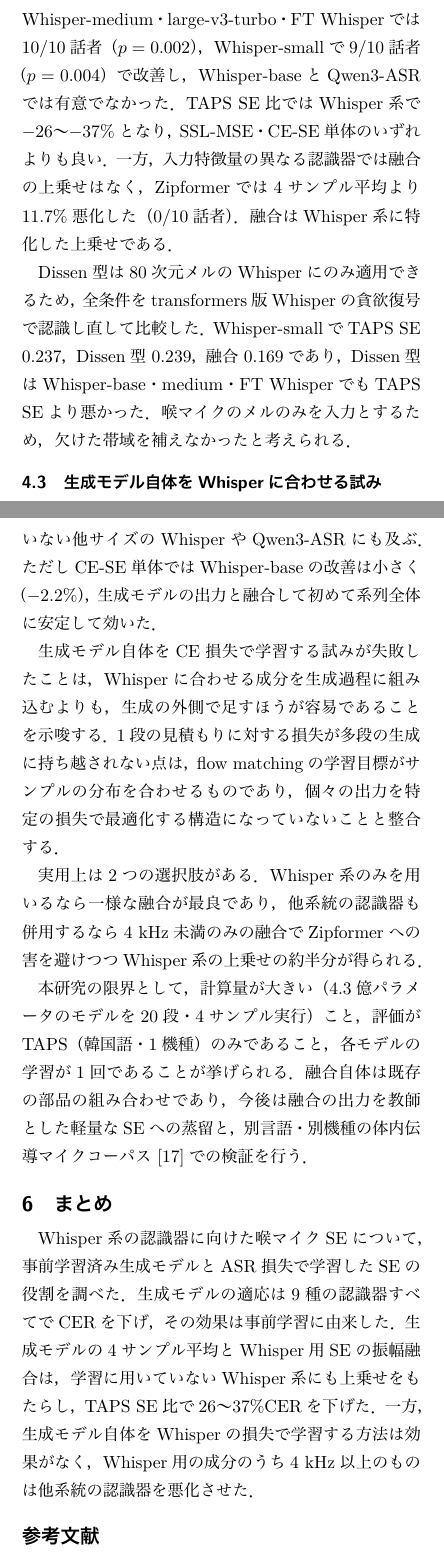
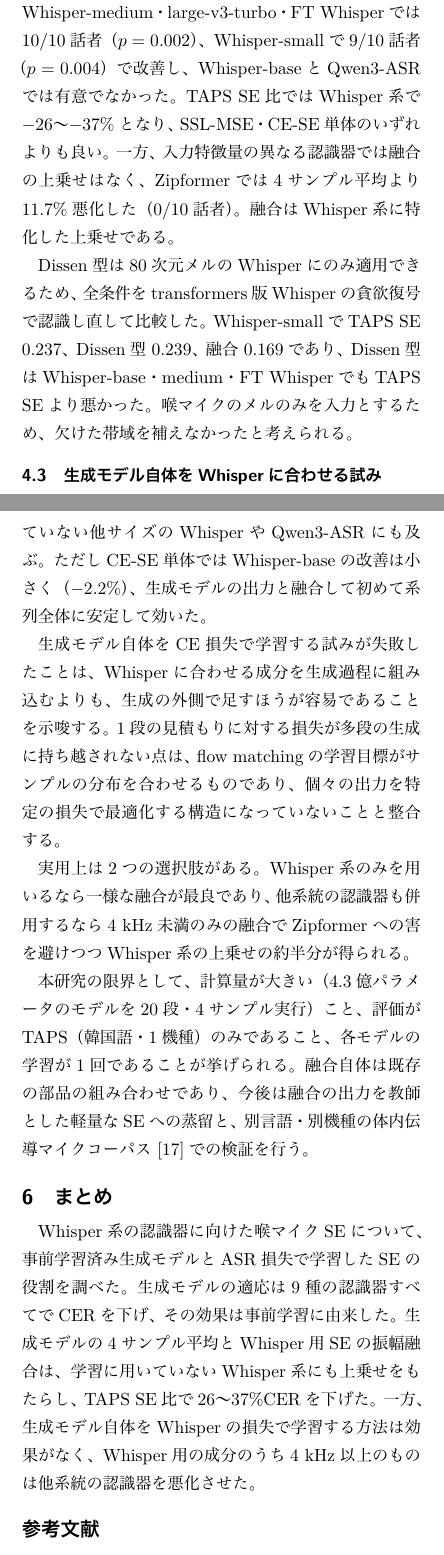
Before and after one commit to kasugayuji0716-art/bone-conduction-research, a LaTeX document (results/paper_asj/main.tex): two parts of the columns of pages 3 and 4 of 4, joined at a grey line, cut so that both start at the same text. The pictures show the PDF file results/paper_asj/main.pdf that the author committed with the source.

Commit message:
ASJ paper (LaTeX): use 、。 punctuation
Co-Authored-By: Claude Opus 5.5 (1M context) <noreply@anthropic.com>

```diff
--- a/results/paper_asj/main.tex
+++ b/results/paper_asj/main.tex
@@ -38,6 +38,3 @@
 
 %────────────────────────────────────────
 \section{はじめに}
-喉マイクは頸部の振動を接触型センサで捉えるため環境騒音に強いが，軟組織の伝搬特性により高域が大きく失われる．
-喉マイクと気導マイクの同時収録コーパスTAPS\cite{taps}では喉マイクが8~kHzで収録されており，4~kHz以上は収録時点から存在しない．
-Whisper-small\cite{whisper}で喉マイク音声をそのまま認識すると文字誤り率（CER）は0.446に達する．
@@ -44,5 +44 @@
 
-前処理としての音声強調（SE）は有力な対策であるが，知覚品質の改善が音声認識（ASR）の改善を保証しないことが知られている\cite{ochiai2024}．
-この乖離に対し，凍結したASRの損失でSEを学習する方法が提案されてきた\cite{dissen2024,sato2025}．
-著者も喉マイクSEをWhisper-smallの交差エントロピー（CE）損失で追加学習し，WhisperではCERが下がる一方，入力特徴量の異なるCTC型認識器では悪化することを示した\cite{kasuga2026}．
-すなわちASR損失で学習したSEは，損失に用いた認識器の入力特徴量に特化する．
@@ -49,11 +49,6 @@
 
-一方，喉マイクの問題は雑音の混入ではなく帯域や子音の欠落であり，欠けた成分を補う必要がある．
-大規模音声で事前学習した生成モデル\cite{ku2024}は，入力が持たない成分を自然な音声として生成できる．
-体内伝導マイクではこの種の生成モデルの適応が有効との報告がある\cite{hauret2025rt}が，評価は単一の認識器に限られる．
-また，生成的な帯域拡張や声質変換が喉マイク音声のCERを悪化させたという報告もある\cite{yamanaka2026}．
+一方、喉マイクの問題は雑音の混入ではなく帯域や子音の欠落であり、欠けた成分を補う必要がある。
+大規模音声で事前学習した生成モデル\cite{ku2024}は、入力が持たない成分を自然な音声として生成できる。
+体内伝導マイクではこの種の生成モデルの適応が有効との報告がある\cite{hauret2025rt}が、評価は単一の認識器に限られる。
+また、生成的な帯域拡張や声質変換が喉マイク音声のCERを悪化させたという報告もある\cite{yamanaka2026}。
 
-本稿では対象をWhisperと同じ対数メルスペクトログラムを入力とする認識器（以下Whisper系）に定め，損失と設定の選択にはWhisper-smallのみを用い，他のWhisper系5種を評価専用とする．
-そのうえで次の3点を示す．
-(1) 事前学習済みのflow matching生成モデルをTAPSで適応すると，入力特徴量の異なる認識器を含む9種すべてでCERが下がり，効果は事前学習に由来する．
-(2) 生成モデルの複数サンプルの振幅平均に，Whisper用SEの出力を振幅で融合すると，学習に用いていないWhisper系にもさらに上乗せが得られる．
-(3) 生成モデル自体をWhisperの損失で学習する方法は失敗し，融合の上乗せは帯域の両側から生じ，他系統の認識器への害は元々存在しない4~kHz以上の成分から生じる．
@@ -60,8 +58,6 @@
+(2) 生成モデルの複数サンプルの振幅平均に、Whisper用SEの出力を振幅で融合すると、学習に用いていないWhisper系にもさらに上乗せが得られる。
+(3) 生成モデル自体をWhisperの損失で学習する方法は失敗し、融合の上乗せは帯域の両側から生じ、他系統の認識器への害は元々存在しない4~kHz以上の成分から生じる。
 
 %────────────────────────────────────────
 \section{方法}
 \subsection{生成モデルによる復元}
-NVIDIAが公開しているflow matching\cite{lipman2023}型の音声復元モデル（4.3億パラメータ，複素STFT領域）\cite{ku2024}を用いる．
-このモデルは大規模な音声データで，マスクした区間を復元するよう事前学習されている．
-本研究ではTAPSの喉マイク音声を条件，同時収録の気導マイク音声を目標として追加学習する（ASRの損失は用いない）．
-推論では標準正規分布の雑音から出発し，喉マイク音声を条件として常微分方程式をEuler法20ステップで解く．
@@ -68,30 +68,26 @@
 
-生成は出発点の雑音に依存して発話ごとにばらつく．
-そこで乱数の種を変えた$N$個のサンプルのSTFT振幅を平均し，位相は1つ目のサンプルのものを用いる．
+生成は出発点の雑音に依存して発話ごとにばらつく。
+そこで乱数の種を変えた$N$個のサンプルのSTFT振幅を平均し、位相は1つ目のサンプルのものを用いる。
 \begin{equation}
   |G| = \frac{1}{N}\sum_{n=1}^{N}|G_n|, \qquad \angle G = \angle G_1
 \end{equation}
 
 \subsection{Whisper用SE}
-TAPS論文\cite{taps}のSE-Conformer（1210万パラメータ，以下TAPS SE）を初期値とし，次の損失で追加学習したモデル（以下CE-SE）を用いる\cite{kasuga2026}．
+TAPS論文\cite{taps}のSE-Conformer（1210万パラメータ、以下TAPS SE）を初期値とし、次の損失で追加学習したモデル（以下CE-SE）を用いる\cite{kasuga2026}。
 \begin{equation}
   L = L_\mathrm{recon}(\hat{s}, s_\mathrm{air}) + \lambda\, \mathrm{CE}(\mathrm{Whisper}(\hat{s}), y)
 \end{equation}
-$\hat{s}$はSE出力，$s_\mathrm{air}$は気導音声，$y$は正解テキスト，$L_\mathrm{recon}$はL1波形損失と多重解像度STFT損失の和である．
-Whisper-smallは凍結し，$\lambda=10$（devのCERで選択）とした．
+$\hat{s}$はSE出力、$s_\mathrm{air}$は気導音声、$y$は正解テキスト、$L_\mathrm{recon}$はL1波形損失と多重解像度STFT損失の和である。
+Whisper-smallは凍結し、$\lambda=10$（devのCERで選択）とした。
 
 \subsection{振幅融合}
-生成モデルの出力$G$（$N=4$の平均）とCE-SEの出力$C$を，STFT（512点，シフト128点）の振幅で重み付き平均し，位相は生成モデルのものを用いる．
+生成モデルの出力$G$（$N=4$の平均）とCE-SEの出力$C$を、STFT（512点、シフト128点）の振幅で重み付き平均し、位相は生成モデルのものを用いる。
 \begin{equation}
   Y = \bigl\{(1-w)|G| + w|C|\bigr\}\, e^{j\angle G}
 \end{equation}
-$w$はdevでWhisper-smallのCERのみを見て$\{0.25, 0.5, 0.75\}$から選び，$w=0.5$とした（devのCERはそれぞれ0.202・0.196・0.198）．
-融合に新たな学習は要らない．
+$w$はdevでWhisper-smallのCERのみを見て$\{0.25, 0.5, 0.75\}$から選び、$w=0.5$とした（devのCERはそれぞれ0.202・0.196・0.198）。
+融合に新たな学習は要らない。
 
 %────────────────────────────────────────
 \section{実験条件}
 \subsection{データと学習}
-TAPS\cite{taps}の話者独立な分割（train 40話者・dev 10話者・test 10話者，各話者100発話）を用いた．
-生成モデルはtrainの4,000対で20k step追加学習した（batch 8，6.14秒の切り出し，学習率$10^{-4}$，EMA，32ビット浮動小数点）．
-モデルの選択には最終ステップを用い，testを見て選んでいない．
-CE-SEは文献\cite{kasuga2026}の設定（Adam，学習率$3\times10^{-4}$，batch 4）で学習した．
@@ -98,5 +98,2 @@
 
 \subsection{比較手法}
-TAPS SE，CE-SEに加え，2つの既存手法を比較した．
-SSL-MSEは，SE出力と気導音声のWavLM-Large\cite{wavlm}全層の表現の二乗誤差を再構成損失に加えてTAPS SEを追加学習したもので，Satoら\cite{sato2025}の方式に従う．
-Dissen型は，凍結したASRの損失で前段を学習する方法\cite{dissen2024}に倣い，喉マイクの対数メルスペクトログラムを入力・出力とするU-Net（約700万パラメータ）を，Whisper-smallのCEと気導音声の対数メルへのL1損失で学習したものである．
@@ -103,21 +103,17 @@
 
 \subsection{認識器と評価}
-\textbf{Whisper系．}
-Whisper-small（損失と選択に使用），Whisper-base，Whisper-medium，Whisper-large-v3-turbo，TAPSの喉マイク音声でファインチューニングしたWhisper-small（FT Whisper），Qwen3-ASR-1.7Bの6種である．
-Qwen3-ASRのエンコーダはWhisperと異なるが，入力は同形式の対数メル（128次元）である．
+\textbf{Whisper系。}
+Whisper-small（損失と選択に使用）、Whisper-base、Whisper-medium、Whisper-large-v3-turbo、TAPSの喉マイク音声でファインチューニングしたWhisper-small（FT Whisper）、Qwen3-ASR-1.7Bの6種である。
+Qwen3-ASRのエンコーダはWhisperと異なるが、入力は同形式の対数メル（128次元）である。
 
-\textbf{入力特徴量の異なる認識器．}
-Whisper系への特化を確認する対照として，波形入力のCTC型であるMMS-1B\cite{mms}とXLS-R\cite{xlsr}（韓国語で追加学習したもの），Kaldi型のフィルタバンクを入力とするZipformer\cite{zipformer}を用いた．
+\textbf{入力特徴量の異なる認識器。}
+Whisper系への特化を確認する対照として、波形入力のCTC型であるMMS-1B\cite{mms}とXLS-R\cite{xlsr}（韓国語で追加学習したもの）、Kaldi型のフィルタバンクを入力とするZipformer\cite{zipformer}を用いた。
 
-\textbf{指標．}
-test 1,000発話で，正解と認識結果の双方から句読点を除いたCERを発話ごとに求め（1.0で打ち切り），平均した．
-Zipformerは空白を含めたCERである．
-同一話者の発話は独立でないため，話者ごとの平均CERを単位とするWilcoxon符号順位検定（$n=10$，最小の$p=0.002$）を用いた．
+\textbf{指標。}
+test 1,000発話で、正解と認識結果の双方から句読点を除いたCERを発話ごとに求め（1.0で打ち切り）、平均した。
+Zipformerは空白を含めたCERである。
+同一話者の発話は独立でないため、話者ごとの平均CERを単位とするWilcoxon符号順位検定（$n=10$、最小の$p=0.002$）を用いた。
 
 %────────────────────────────────────────
 \section{実験結果}
 \subsection{主な結果}
-表\ref{tab:main}に各手法のCERを，図\ref{fig:rel}にTAPS SE比の相対変化を示す．
-生成モデル（1回の生成）は9種の認識器すべてでTAPS SEよりCERを15〜24\%下げ，いずれも10話者全員で改善した（$p=0.002$）．
-Whisper-smallの認識結果で見ると，CERが0.99以上に崩れた発話はなく，出力長の中央値も変わらず（正解長比0.976），置換と挿入の誤りが減っていた．
-生成による作り話の兆候は見られなかった．
@@ -124,10 +123,11 @@
+生成による作り話の兆候は見られなかった。
 
-同じ構造・同じ学習量で初期値を乱数としたモデルは，Whisper-smallで0.551，XLS-Rで0.524とTAPS SEより大幅に悪化した．
-生成モデルの効果はモデルの規模ではなく事前学習に由来する．
+同じ構造・同じ学習量で初期値を乱数としたモデルは、Whisper-smallで0.551、XLS-Rで0.524とTAPS SEより大幅に悪化した。
+生成モデルの効果はモデルの規模ではなく事前学習に由来する。
 
 \begin{table}[t]
   \centering
-  \caption{各手法のtest CER（*は損失・選択に使用．SSL: SSL-MSE，W-FT: FT Whisper）}
+  \caption{各手法のtest CER（*は損失・選択に使用。SSL: SSL-MSE、W-FT: FT Whisper）}
   \label{tab:main}
   \footnotesize
   \setlength{\tabcolsep}{2.4pt}
@@ -157,6 +157,3 @@
 \end{figure}
 
 \subsection{サンプル平均と融合}
-4サンプルの振幅平均は，1回の生成よりさらにCERを下げた（Whisper-small 0.180→0.169，10/10話者，$p=0.002$）．
-平均CERは乱数の種によらずほぼ一定（0.180・0.182・0.181）であったが，発話単位では3回のCERの差が0.1を超える発話が82/1,000あり，平均によりこのばらつきが抑えられたと考えられる．
-この改善は入力特徴量の異なる認識器でも同様であった．
@@ -163,20 +163,20 @@
 
-CE-SEとの融合は，Whisper系の6種すべてで4サンプル平均よりCERを下げた（$-1.8$〜$-8.0$\%）．
-Whisper-medium・large-v3-turbo・FT Whisperでは10/10話者（$p=0.002$），Whisper-smallで9/10話者（$p=0.004$）で改善し，Whisper-baseとQwen3-ASRでは有意でなかった．
-TAPS SE比ではWhisper系で$-26$〜$-37$\%となり，SSL-MSE・CE-SE単体のいずれよりも良い．
-一方，入力特徴量の異なる認識器では融合の上乗せはなく，Zipformerでは4サンプル平均より11.7\%悪化した（0/10話者）．
-融合はWhisper系に特化した上乗せである．
+CE-SEとの融合は、Whisper系の6種すべてで4サンプル平均よりCERを下げた（$-1.8$〜$-8.0$\%）。
+Whisper-medium・large-v3-turbo・FT Whisperでは10/10話者（$p=0.002$）、Whisper-smallで9/10話者（$p=0.004$）で改善し、Whisper-baseとQwen3-ASRでは有意でなかった。
+TAPS SE比ではWhisper系で$-26$〜$-37$\%となり、SSL-MSE・CE-SE単体のいずれよりも良い。
+一方、入力特徴量の異なる認識器では融合の上乗せはなく、Zipformerでは4サンプル平均より11.7\%悪化した（0/10話者）。
+融合はWhisper系に特化した上乗せである。
 
-Dissen型は80次元メルのWhisperにのみ適用できるため，全条件をtransformers版Whisperの貪欲復号で認識し直して比較した．
-Whisper-smallでTAPS SE 0.237，Dissen型 0.239，融合 0.169であり，Dissen型はWhisper-base・medium・FT WhisperでもTAPS SEより悪かった．
-喉マイクのメルのみを入力とするため，欠けた帯域を補えなかったと考えられる．
+Dissen型は80次元メルのWhisperにのみ適用できるため、全条件をtransformers版Whisperの貪欲復号で認識し直して比較した。
+Whisper-smallでTAPS SE 0.237、Dissen型 0.239、融合 0.169であり、Dissen型はWhisper-base・medium・FT WhisperでもTAPS SEより悪かった。
+喉マイクのメルのみを入力とするため、欠けた帯域を補えなかったと考えられる。
 
 \subsection{生成モデル自体をWhisperに合わせる試み}
-融合の代わりに，生成モデル自体をWhisper-smallの損失で学習する方法を試した（表\ref{tab:fail}）．
-途中時刻$t$から1段で得られる完成音の見積もり$\hat{x}_1 = x_t + (1-t)\hat{v}$にCEをかけて追加学習すると，見積もりのCEは下がるが，20段で生成した出力のCERは悪化した．
-CEなしで同じ手順をとると悪化しないため，原因はCE損失にある．
-最終段のみに損失をかけるDRaFT-K\cite{draft}型の学習，生成出力に小さな補正モジュールを加える方法も効果がなかった．
-CE-SEを融合後の音に対するCEで再学習すると，Whisper系では一貫して改善したが，幅は0.2〜1.9\%にとどまった．
+融合の代わりに、生成モデル自体をWhisper-smallの損失で学習する方法を試した（表\ref{tab:fail}）。
+途中時刻$t$から1段で得られる完成音の見積もり$\hat{x}_1 = x_t + (1-t)\hat{v}$にCEをかけて追加学習すると、見積もりのCEは下がるが、20段で生成した出力のCERは悪化した。
+CEなしで同じ手順をとると悪化しないため、原因はCE損失にある。
+最終段のみに損失をかけるDRaFT-K\cite{draft}型の学習、生成出力に小さな補正モジュールを加える方法も効果がなかった。
+CE-SEを融合後の音に対するCEで再学習すると、Whisper系では一貫して改善したが、幅は0.2〜1.9\%にとどまった。
 
 \begin{table}[t]
   \centering
@@ -198,9 +198,3 @@
 \end{table}
 
 \subsection{融合の分解}
-CE-SEの何がWhisper系に効くのかを，融合の作り方を変えて調べた（表\ref{tab:decomp}）．
-CE-SEの出力には250~Hz間隔の櫛状のピークが現れることが分かっている\cite{kasuga2026}が，このピークをノッチで除いてから融合しても結果はほぼ変わらず，上乗せの原因ではなかった．
-4~kHz未満のみ，または4~kHz以上のみを融合すると，Whisper系の上乗せはそれぞれ約半分になり，両帯域から生じていた．
-一方，Zipformerは4~kHz未満のみの融合では悪化せず，悪化の原因はCE-SEが作る4~kHz以上の成分であった．
-喉マイクに元々存在しない帯域に，Whisper向けに作られた成分が，Kaldi型の特徴量を用いる認識器には害となっている．
-帯域ごとに重みを変えた12通りをdevで比較しても差は1\%前後で，$w=0.5$の一様な重みで十分であった．
@@ -225,7 +225,4 @@
 \end{table}
 
 \subsection{気導音声との距離}
-ASRの学習に用いていない表現であるHuBERT-Large\cite{hubert}の全層について，同一発話の気導音声とのフレームごとのコサイン距離を求めた．
-これまでに評価した17条件をまたぐと，この距離は9認識器のうち最も悪化した認識器のCER変化と強く相関した（Spearman $\rho=0.92$）．
-一方，Whisper系のCERとの相関は弱く（Whisper-small $\rho=0.37$），CE-SEのように気導音声から離れる変化でもWhisper系のCERは下がる．
-融合はこの両者を組み合わせており，距離は生成×4の0.092から0.111へ増える．
+ASRの学習に用いていない表現であるHuBERT-Large\cite{hubert}の全層について、同一発話の気導音声とのフレームごとのコサイン距離を求めた。
@@ -232,26 +232,26 @@
 
 %────────────────────────────────────────
 \section{考察}
-結果は，喉マイク音声のWhisper系向けSEにおいて2つの成分が役割を分けていることを示す．
-事前学習済み生成モデルは欠けた成分を自然な音声として補い，認識器の系統によらずCERを下げる．
-CE-SEは特定の入力特徴量に合わせた変化を加え，その効果は損失に用いたWhisper-smallだけでなく，学習に用いていない他サイズのWhisperやQwen3-ASRにも及ぶ．
-ただしCE-SE単体ではWhisper-baseの改善は小さく（$-2.2$\%），生成モデルの出力と融合して初めて系列全体に安定して効いた．
+結果は、喉マイク音声のWhisper系向けSEにおいて2つの成分が役割を分けていることを示す。
+事前学習済み生成モデルは欠けた成分を自然な音声として補い、認識器の系統によらずCERを下げる。
+CE-SEは特定の入力特徴量に合わせた変化を加え、その効果は損失に用いたWhisper-smallだけでなく、学習に用いていない他サイズのWhisperやQwen3-ASRにも及ぶ。
+ただしCE-SE単体ではWhisper-baseの改善は小さく（$-2.2$\%）、生成モデルの出力と融合して初めて系列全体に安定して効いた。
 
-生成モデル自体をCE損失で学習する試みが失敗したことは，Whisperに合わせる成分を生成過程に組み込むよりも，生成の外側で足すほうが容易であることを示唆する．
-1段の見積もりに対する損失が多段の生成に持ち越されない点は，flow matchingの学習目標がサンプルの分布を合わせるものであり，個々の出力を特定の損失で最適化する構造になっていないことと整合する．
+生成モデル自体をCE損失で学習する試みが失敗したことは、Whisperに合わせる成分を生成過程に組み込むよりも、生成の外側で足すほうが容易であることを示唆する。
+1段の見積もりに対する損失が多段の生成に持ち越されない点は、flow matchingの学習目標がサンプルの分布を合わせるものであり、個々の出力を特定の損失で最適化する構造になっていないことと整合する。
 
-実用上は2つの選択肢がある．
-Whisper系のみを用いるなら一様な融合が最良であり，他系統の認識器も併用するなら4~kHz未満のみの融合でZipformerへの害を避けつつWhisper系の上乗せの約半分が得られる．
+実用上は2つの選択肢がある。
+Whisper系のみを用いるなら一様な融合が最良であり、他系統の認識器も併用するなら4~kHz未満のみの融合でZipformerへの害を避けつつWhisper系の上乗せの約半分が得られる。
 
-本研究の限界として，計算量が大きい（4.3億パラメータのモデルを20段・4サンプル実行）こと，評価がTAPS（韓国語・1機種）のみであること，各モデルの学習が1回であることが挙げられる．
-融合自体は既存の部品の組み合わせであり，今後は融合の出力を教師とした軽量なSEへの蒸留と，別言語・別機種の体内伝導マイクコーパス\cite{vibravox}での検証を行う．
+本研究の限界として、計算量が大きい（4.3億パラメータのモデルを20段・4サンプル実行）こと、評価がTAPS（韓国語・1機種）のみであること、各モデルの学習が1回であることが挙げられる。
+融合自体は既存の部品の組み合わせであり、今後は融合の出力を教師とした軽量なSEへの蒸留と、別言語・別機種の体内伝導マイクコーパス\cite{vibravox}での検証を行う。
 
 %────────────────────────────────────────
 \section{まとめ}
-Whisper系の認識器に向けた喉マイクSEについて，事前学習済み生成モデルとASR損失で学習したSEの役割を調べた．
-生成モデルの適応は9種の認識器すべてでCERを下げ，その効果は事前学習に由来した．
-生成モデルの4サンプル平均とWhisper用SEの振幅融合は，学習に用いていないWhisper系にも上乗せをもたらし，TAPS SE比で26〜37\%CERを下げた．
-一方，生成モデル自体をWhisperの損失で学習する方法は効果がなく，Whisper用の成分のうち4~kHz以上のものは他系統の認識器を悪化させた．
+Whisper系の認識器に向けた喉マイクSEについて、事前学習済み生成モデルとASR損失で学習したSEの役割を調べた。
+生成モデルの適応は9種の認識器すべてでCERを下げ、その効果は事前学習に由来した。
+生成モデルの4サンプル平均とWhisper用SEの振幅融合は、学習に用いていないWhisper系にも上乗せをもたらし、TAPS SE比で26〜37\%CERを下げた。
+一方、生成モデル自体をWhisperの損失で学習する方法は効果がなく、Whisper用の成分のうち4~kHz以上のものは他系統の認識器を悪化させた。
 
 \small
 \bibliographystyle{IEEEtran}
```
Also changed, not shown: results/paper_asj/main.pdf, results/paper_asj/main.tex (36 more changed lines).
